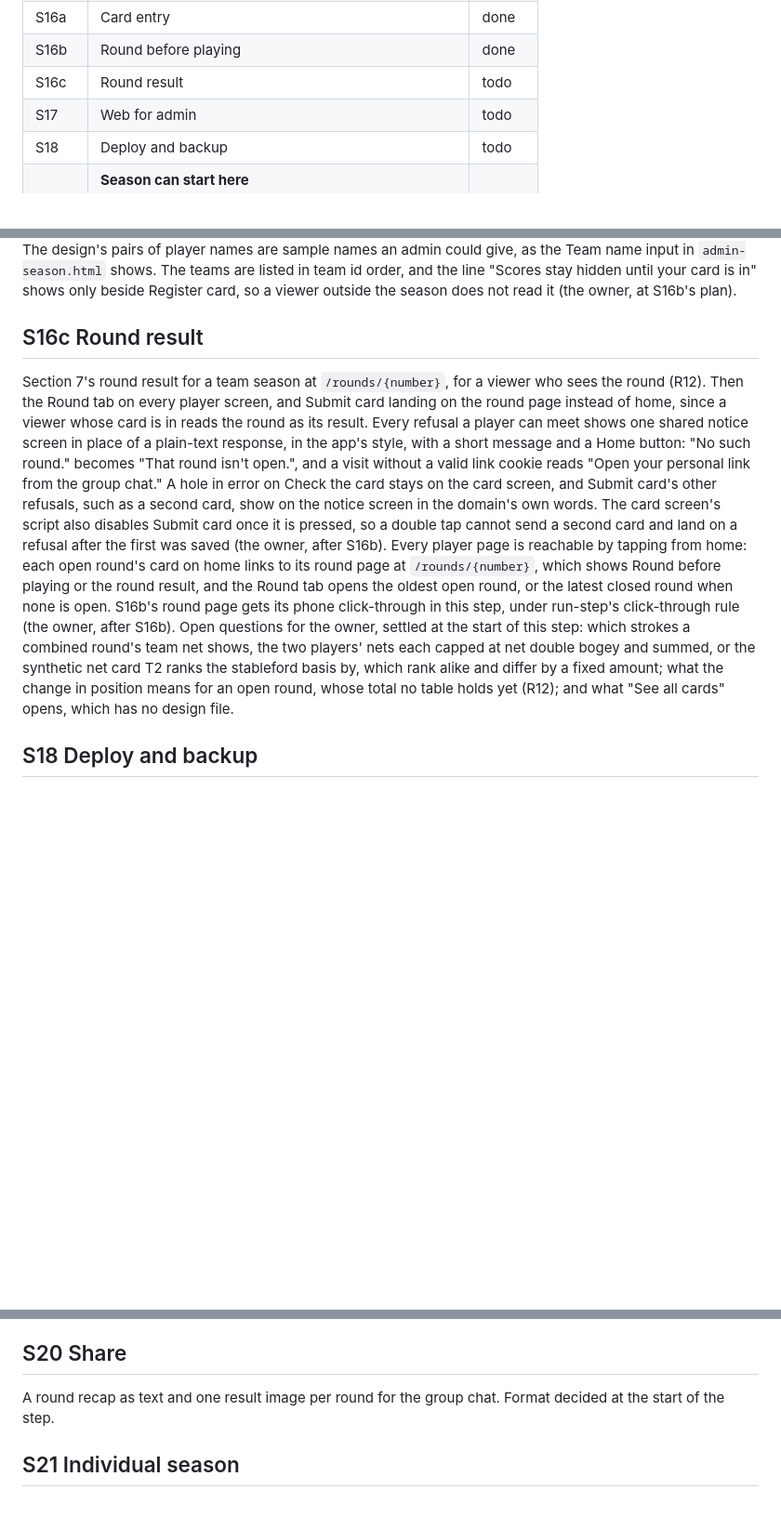
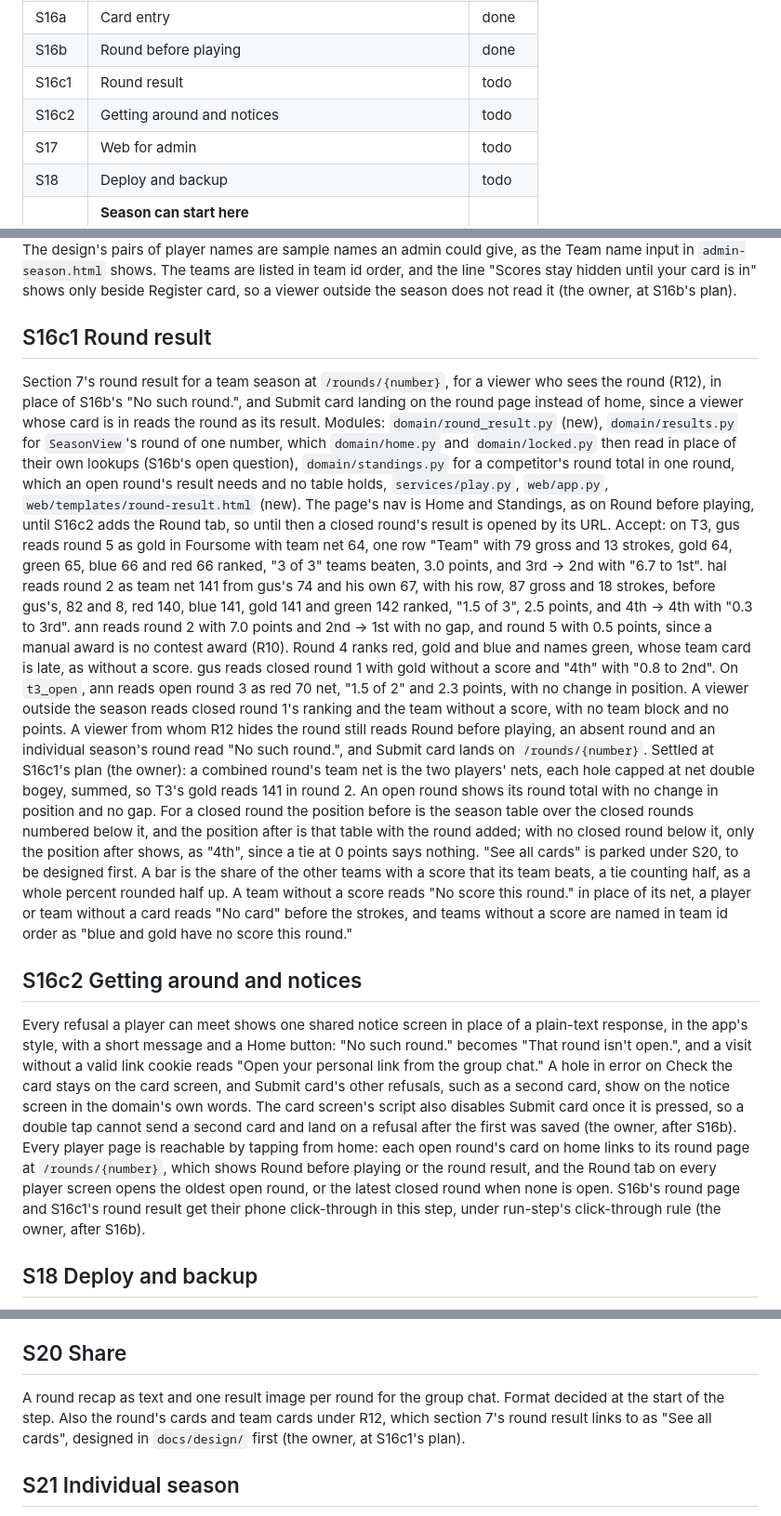
Before and after one commit to dedwardn/golf-league, a Markdown page: docs/BUILD_PLAN.md, 3 parts joined by grey strips. Shown at 93% size. GitHub-like rendering; blank space fills up the shorter version.

```diff
--- a/docs/BUILD_PLAN.md
+++ b/docs/BUILD_PLAN.md
@@ -36,7 +36,8 @@ Every step inherits these acceptance criteria: `./scripts/check.sh` passes, each
 | S15d2 | Set up the bay | done |
 | S16a | Card entry | done |
 | S16b | Round before playing | done |
-| S16c | Round result | todo |
+| S16c1 | Round result | todo |
+| S16c2 | Getting around and notices | todo |
 | S17 | Web for admin | todo |
 | S18 | Deploy and backup | todo |
 | | **Season can start here** | |
@@ -207,10 +208,15 @@ Section 7's Round before playing at `/rounds/{number}`, in a team season, for a
 Accept: on `t3_open`, hal reads round 1 with red, blue and green "Score in" and gold "1 of 2 cards", and cam reads round 3 with blue "Not yet" and the other three "Score in", each with 3 of 4 teams with a score. An own-ball team with neither card reads "Not yet". A viewer whose card, or whose team's team card, is in reads "No such round.", and a viewer outside the season reads the rows without Register card.
 Settled at S16b's plan: a shared-ball team with its team card reads "Score in", as section 7 says, and the design's comment now agrees. A team is shown by its id, which is its name (section 4). The design's pairs of player names are sample names an admin could give, as the Team name input in `admin-season.html` shows. The teams are listed in team id order, and the line "Scores stay hidden until your card is in" shows only beside Register card, so a viewer outside the season does not read it (the owner, at S16b's plan).
 
-## S16c Round result
+## S16c1 Round result
 
-Section 7's round result for a team season at `/rounds/{number}`, for a viewer who sees the round (R12). Then the Round tab on every player screen, and Submit card landing on the round page instead of home, since a viewer whose card is in reads the round as its result. Every refusal a player can meet shows one shared notice screen in place of a plain-text response, in the app's style, with a short message and a Home button: "No such round." becomes "That round isn't open.", and a visit without a valid link cookie reads "Open your personal link from the group chat." A hole in error on Check the card stays on the card screen, and Submit card's other refusals, such as a second card, show on the notice screen in the domain's own words. The card screen's script also disables Submit card once it is pressed, so a double tap cannot send a second card and land on a refusal after the first was saved (the owner, after S16b). Every player page is reachable by tapping from home: each open round's card on home links to its round page at `/rounds/{number}`, which shows Round before playing or the round result, and the Round tab opens the oldest open round, or the latest closed round when none is open. S16b's round page gets its phone click-through in this step, under run-step's click-through rule (the owner, after S16b).
-Open questions for the owner, settled at the start of this step: which strokes a combined round's team net shows, the two players' nets each capped at net double bogey and summed, or the synthetic net card T2 ranks the stableford basis by, which rank alike and differ by a fixed amount; what the change in position means for an open round, whose total no table holds yet (R12); and what "See all cards" opens, which has no design file.
+Section 7's round result for a team season at `/rounds/{number}`, for a viewer who sees the round (R12), in place of S16b's "No such round.", and Submit card landing on the round page instead of home, since a viewer whose card is in reads the round as its result. Modules: `domain/round_result.py` (new), `domain/results.py` for `SeasonView`'s round of one number, which `domain/home.py` and `domain/locked.py` then read in place of their own lookups (S16b's open question), `domain/standings.py` for a competitor's round total in one round, which an open round's result needs and no table holds, `services/play.py`, `web/app.py`, `web/templates/round-result.html` (new). The page's nav is Home and Standings, as on Round before playing, until S16c2 adds the Round tab, so until then a closed round's result is opened by its URL.
+Accept: on T3, gus reads round 5 as gold in Foursome with team net 64, one row "Team" with 79 gross and 13 strokes, gold 64, green 65, blue 66 and red 66 ranked, "3 of 3" teams beaten, 3.0 points, and 3rd → 2nd with "6.7 to 1st". hal reads round 2 as team net 141 from gus's 74 and his own 67, with his row, 87 gross and 18 strokes, before gus's, 82 and 8, red 140, blue 141, gold 141 and green 142 ranked, "1.5 of 3", 2.5 points, and 4th → 4th with "0.3 to 3rd". ann reads round 2 with 7.0 points and 2nd → 1st with no gap, and round 5 with 0.5 points, since a manual award is no contest award (R10). Round 4 ranks red, gold and blue and names green, whose team card is late, as without a score. gus reads closed round 1 with gold without a score and "4th" with "0.8 to 2nd". On `t3_open`, ann reads open round 3 as red 70 net, "1.5 of 2" and 2.3 points, with no change in position. A viewer outside the season reads closed round 1's ranking and the team without a score, with no team block and no points. A viewer from whom R12 hides the round still reads Round before playing, an absent round and an individual season's round read "No such round.", and Submit card lands on `/rounds/{number}`.
+Settled at S16c1's plan (the owner): a combined round's team net is the two players' nets, each hole capped at net double bogey, summed, so T3's gold reads 141 in round 2. An open round shows its round total with no change in position and no gap. For a closed round the position before is the season table over the closed rounds numbered below it, and the position after is that table with the round added; with no closed round below it, only the position after shows, as "4th", since a tie at 0 points says nothing. "See all cards" is parked under S20, to be designed first. A bar is the share of the other teams with a score that its team beats, a tie counting half, as a whole percent rounded half up. A team without a score reads "No score this round." in place of its net, a player or team without a card reads "No card" before the strokes, and teams without a score are named in team id order as "blue and gold have no score this round."
+
+## S16c2 Getting around and notices
+
+Every refusal a player can meet shows one shared notice screen in place of a plain-text response, in the app's style, with a short message and a Home button: "No such round." becomes "That round isn't open.", and a visit without a valid link cookie reads "Open your personal link from the group chat." A hole in error on Check the card stays on the card screen, and Submit card's other refusals, such as a second card, show on the notice screen in the domain's own words. The card screen's script also disables Submit card once it is pressed, so a double tap cannot send a second card and land on a refusal after the first was saved (the owner, after S16b). Every player page is reachable by tapping from home: each open round's card on home links to its round page at `/rounds/{number}`, which shows Round before playing or the round result, and the Round tab on every player screen opens the oldest open round, or the latest closed round when none is open. S16b's round page and S16c1's round result get their phone click-through in this step, under run-step's click-through rule (the owner, after S16b).
 
 ## S18 Deploy and backup
 
@@ -222,7 +228,7 @@ Adds dependency: anthropic. `extract.read_card(image_bytes) -> DraftCard` with p
 
 ## S20 Share
 
-A round recap as text and one result image per round for the group chat. Format decided at the start of the step.
+A round recap as text and one result image per round for the group chat. Format decided at the start of the step. Also the round's cards and team cards under R12, which section 7's round result links to as "See all cards", designed in `docs/design/` first (the owner, at S16c1's plan).
 
 ## S21 Individual season
 
```
Also changed, not shown: other parts of docs/BUILD_PLAN.md (+1 -1 lines), docs/ARCHITECTURE.md (+4 -3 lines), docs/SPEC.md (+1 -1 lines).
